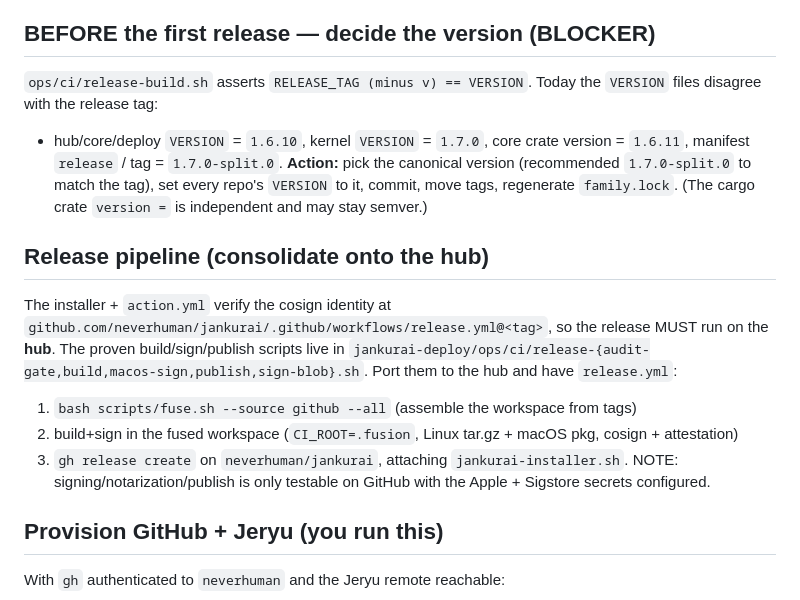
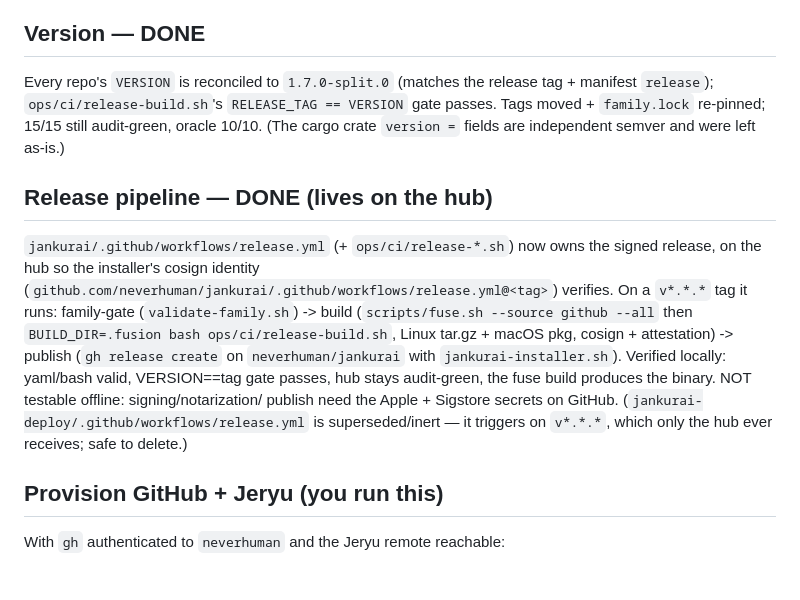
Before and after one commit to neverhuman/jankurai, a Markdown page: docs/family-release-runbook.md, the part around the change. Drawn GitHub-style; blank space fills up the shorter version.

Commit message:
docs: runbook reflects version reconciled + release pipeline on hub
Co-Authored-By: Claude Opus 4.8 (1M context) <noreply@anthropic.com>

```diff
--- a/docs/family-release-runbook.md
+++ b/docs/family-release-runbook.md
@@ -28,27 +28,25 @@ plus `-guard`, `-proof`, `-tui`, `-ux`, and the data/doc repos
   `validate-family.sh`. Local path patches live only in the uncommitted
   `.fusion/` workspace or an uncommitted dev `[patch]`.
 
-## BEFORE the first release — decide the version (BLOCKER)
-`ops/ci/release-build.sh` asserts `RELEASE_TAG (minus v) == VERSION`. Today the
-`VERSION` files disagree with the release tag:
-- hub/core/deploy `VERSION` = `1.6.10`, kernel `VERSION` = `1.7.0`,
-  core crate version = `1.6.11`, manifest `release` / tag = `1.7.0-split.0`.
-**Action:** pick the canonical version (recommended `1.7.0-split.0` to match the
-tag), set every repo's `VERSION` to it, commit, move tags, regenerate
-`family.lock`. (The cargo crate `version =` is independent and may stay semver.)
+## Version — DONE
+Every repo's `VERSION` is reconciled to `1.7.0-split.0` (matches the release tag +
+manifest `release`); `ops/ci/release-build.sh`'s `RELEASE_TAG == VERSION` gate
+passes. Tags moved + `family.lock` re-pinned; 15/15 still audit-green, oracle 10/10.
+(The cargo crate `version =` fields are independent semver and were left as-is.)
 
-## Release pipeline (consolidate onto the hub)
-The installer + `action.yml` verify the cosign identity at
-`github.com/neverhuman/jankurai/.github/workflows/release.yml@<tag>`, so the
-release MUST run on the **hub**. The proven build/sign/publish scripts live in
-`jankurai-deploy/ops/ci/release-{audit-gate,build,macos-sign,publish,sign-blob}.sh`.
-Port them to the hub and have `release.yml`:
-1. `bash scripts/fuse.sh --source github --all` (assemble the workspace from tags)
-2. build+sign in the fused workspace (`CI_ROOT=.fusion`, Linux tar.gz + macOS pkg,
-   cosign + attestation)
-3. `gh release create` on `neverhuman/jankurai`, attaching `jankurai-installer.sh`.
-NOTE: signing/notarization/publish is only testable on GitHub with the Apple +
-Sigstore secrets configured.
+## Release pipeline — DONE (lives on the hub)
+`jankurai/.github/workflows/release.yml` (+ `ops/ci/release-*.sh`) now owns the
+signed release, on the hub so the installer's cosign identity
+(`github.com/neverhuman/jankurai/.github/workflows/release.yml@<tag>`) verifies.
+On a `v*.*.*` tag it runs: family-gate (`validate-family.sh`) -> build
+(`scripts/fuse.sh --source github --all` then `BUILD_DIR=.fusion bash
+ops/ci/release-build.sh`, Linux tar.gz + macOS pkg, cosign + attestation) ->
+publish (`gh release create` on `neverhuman/jankurai` with `jankurai-installer.sh`).
+Verified locally: yaml/bash valid, VERSION==tag gate passes, hub stays audit-green,
+the fuse build produces the binary. NOT testable offline: signing/notarization/
+publish need the Apple + Sigstore secrets on GitHub.
+(`jankurai-deploy/.github/workflows/release.yml` is superseded/inert — it triggers
+on `v*.*.*`, which only the hub ever receives; safe to delete.)
 
 ## Provision GitHub + Jeryu (you run this)
 With `gh` authenticated to `neverhuman` and the Jeryu remote reachable:
```
